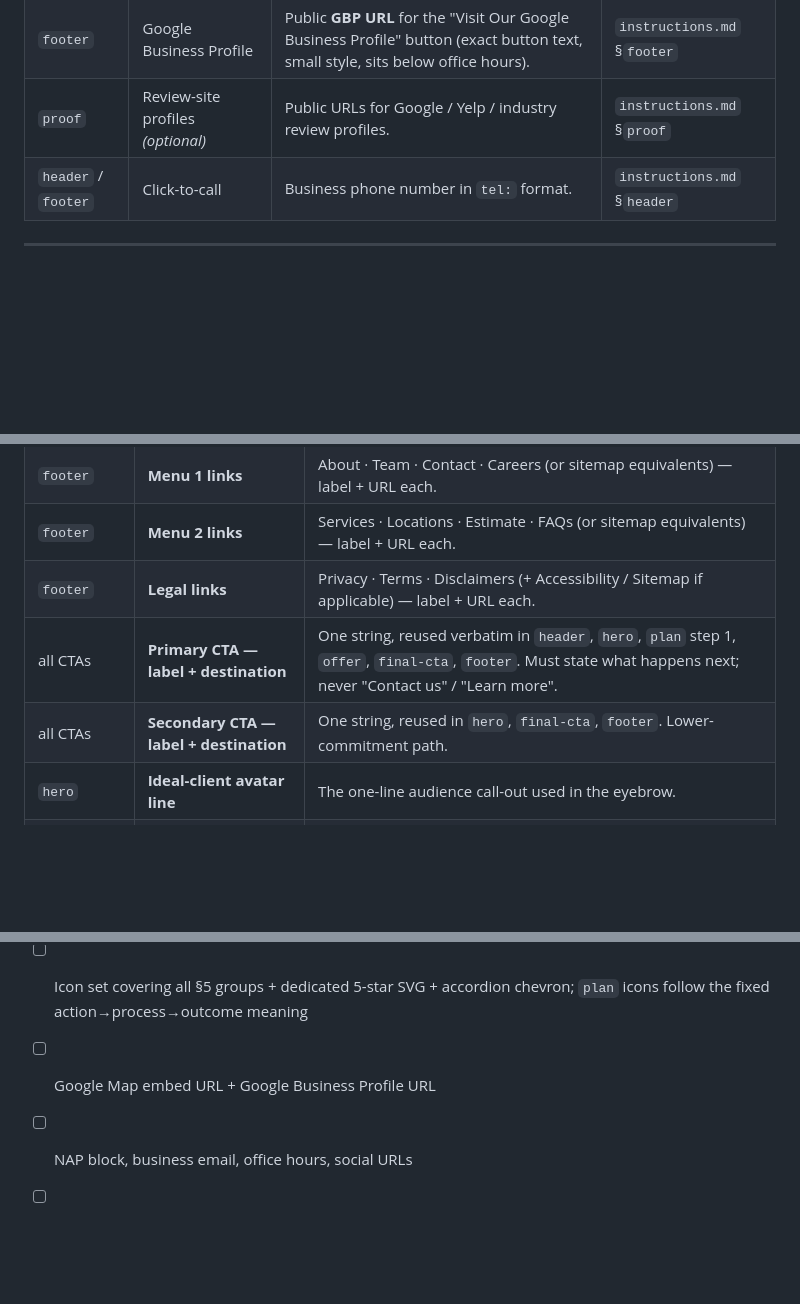
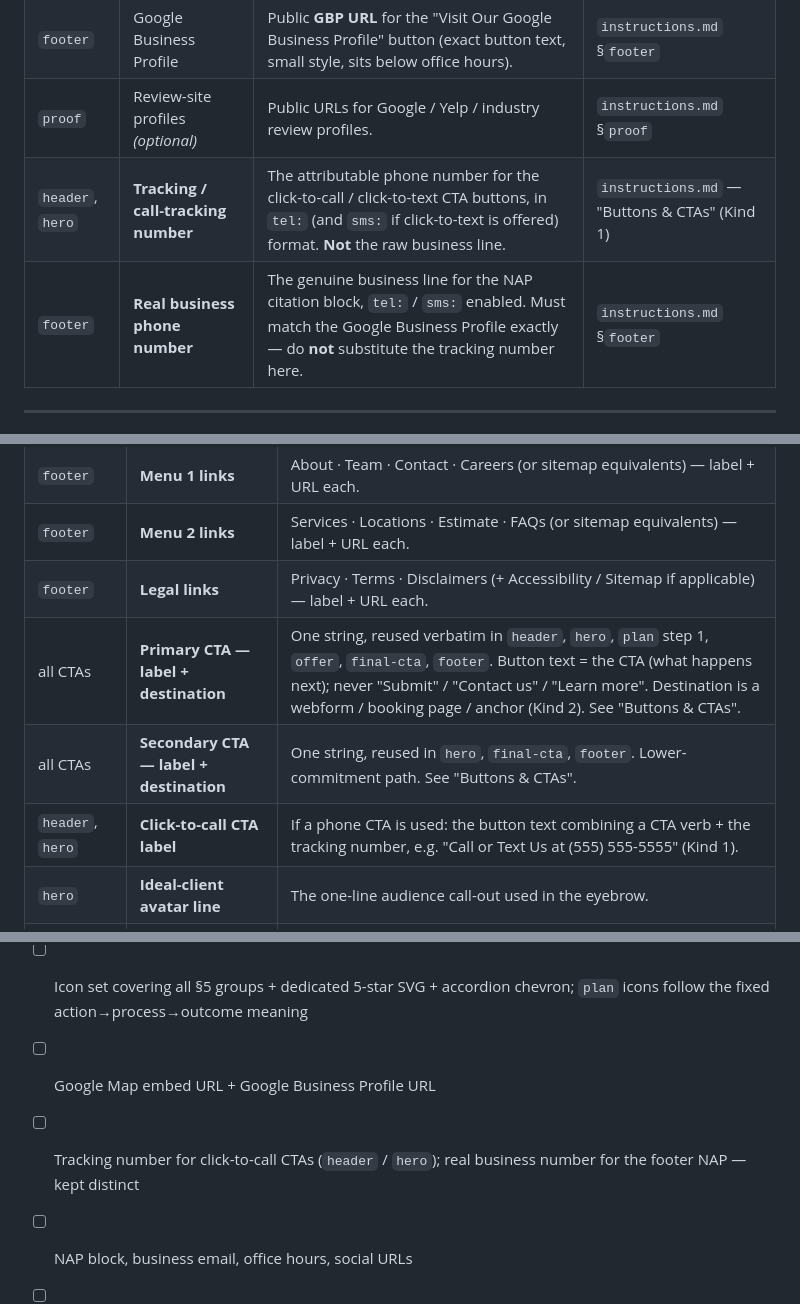
Before and after one commit to syxdegrees/sites, a Markdown page: local-direct-response-control/asset-list.md, 3 parts joined by grey strips. GitHub-like rendering; blank space fills up the shorter version.

```diff
--- a/local-direct-response-control/asset-list.md
+++ b/local-direct-response-control/asset-list.md
@@ -160,7 +160,8 @@ and an accordion chevron.
 | `footer` | Embedded Google Map | Google Maps **embed URL / place ID** for the business location. | `instructions.md` §`footer` |
 | `footer` | Google Business Profile | Public **GBP URL** for the "Visit Our Google Business Profile" button (exact button text, small style, sits below office hours). | `instructions.md` §`footer` |
 | `proof` | Review-site profiles *(optional)* | Public URLs for Google / Yelp / industry review profiles. | `instructions.md` §`proof` |
-| `header` / `footer` | Click-to-call | Business phone number in `tel:` format. | `instructions.md` §`header` |
+| `header`, `hero` | **Tracking / call-tracking number** | The attributable phone number for the click-to-call / click-to-text CTA buttons, in `tel:` (and `sms:` if click-to-text is offered) format. **Not** the raw business line. | `instructions.md` — "Buttons & CTAs" (Kind 1) |
+| `footer` | **Real business phone number** | The genuine business line for the NAP citation block, `tel:` / `sms:` enabled. Must match the Google Business Profile exactly — do **not** substitute the tracking number here. | `instructions.md` §`footer` |
 
 ---
 
@@ -176,8 +177,9 @@ and an accordion chevron.
 | `footer` | **Menu 1 links** | About · Team · Contact · Careers (or sitemap equivalents) — label + URL each. |
 | `footer` | **Menu 2 links** | Services · Locations · Estimate · FAQs (or sitemap equivalents) — label + URL each. |
 | `footer` | **Legal links** | Privacy · Terms · Disclaimers (+ Accessibility / Sitemap if applicable) — label + URL each. |
-| all CTAs | **Primary CTA — label + destination** | One string, reused verbatim in `header`, `hero`, `plan` step 1, `offer`, `final-cta`, `footer`. Must state what happens next; never "Contact us" / "Learn more". |
-| all CTAs | **Secondary CTA — label + destination** | One string, reused in `hero`, `final-cta`, `footer`. Lower-commitment path. |
+| all CTAs | **Primary CTA — label + destination** | One string, reused verbatim in `header`, `hero`, `plan` step 1, `offer`, `final-cta`, `footer`. Button text = the CTA (what happens next); never "Submit" / "Contact us" / "Learn more". Destination is a webform / booking page / anchor (Kind 2). See "Buttons & CTAs". |
+| all CTAs | **Secondary CTA — label + destination** | One string, reused in `hero`, `final-cta`, `footer`. Lower-commitment path. See "Buttons & CTAs". |
+| `header`, `hero` | **Click-to-call CTA label** | If a phone CTA is used: the button text combining a CTA verb + the tracking number, e.g. "Call or Text Us at (555) 555-5555" (Kind 1). |
 | `hero` | **Ideal-client avatar line** | The one-line audience call-out used in the eyebrow. |
 | `speed-to-results` | **Typical timeframe** | Honest "[result] within [timeframe]" figure — a range, not a best case. |
 | `proof` | **Headline case-study number** | One verifiable result stat + 2–3 lines of context (who, what you did, over what period). |
@@ -197,6 +199,7 @@ and an accordion chevron.
 - [ ] `promise` client / partner logos ×5+
 - [ ] Icon set covering all §5 groups + dedicated 5-star SVG + accordion chevron; `plan` icons follow the fixed action→process→outcome meaning
 - [ ] Google Map embed URL + Google Business Profile URL
+- [ ] Tracking number for click-to-call CTAs (`header` / `hero`); real business number for the footer NAP — kept distinct
 - [ ] NAP block, business email, office hours, social URLs
 - [ ] Nav links, both footer menus, legal links (from sitemap)
 - [ ] Primary + secondary CTA label/destination strings
```
Also changed, not shown: local-direct-response-control/instructions.md (+56 -12 lines).
